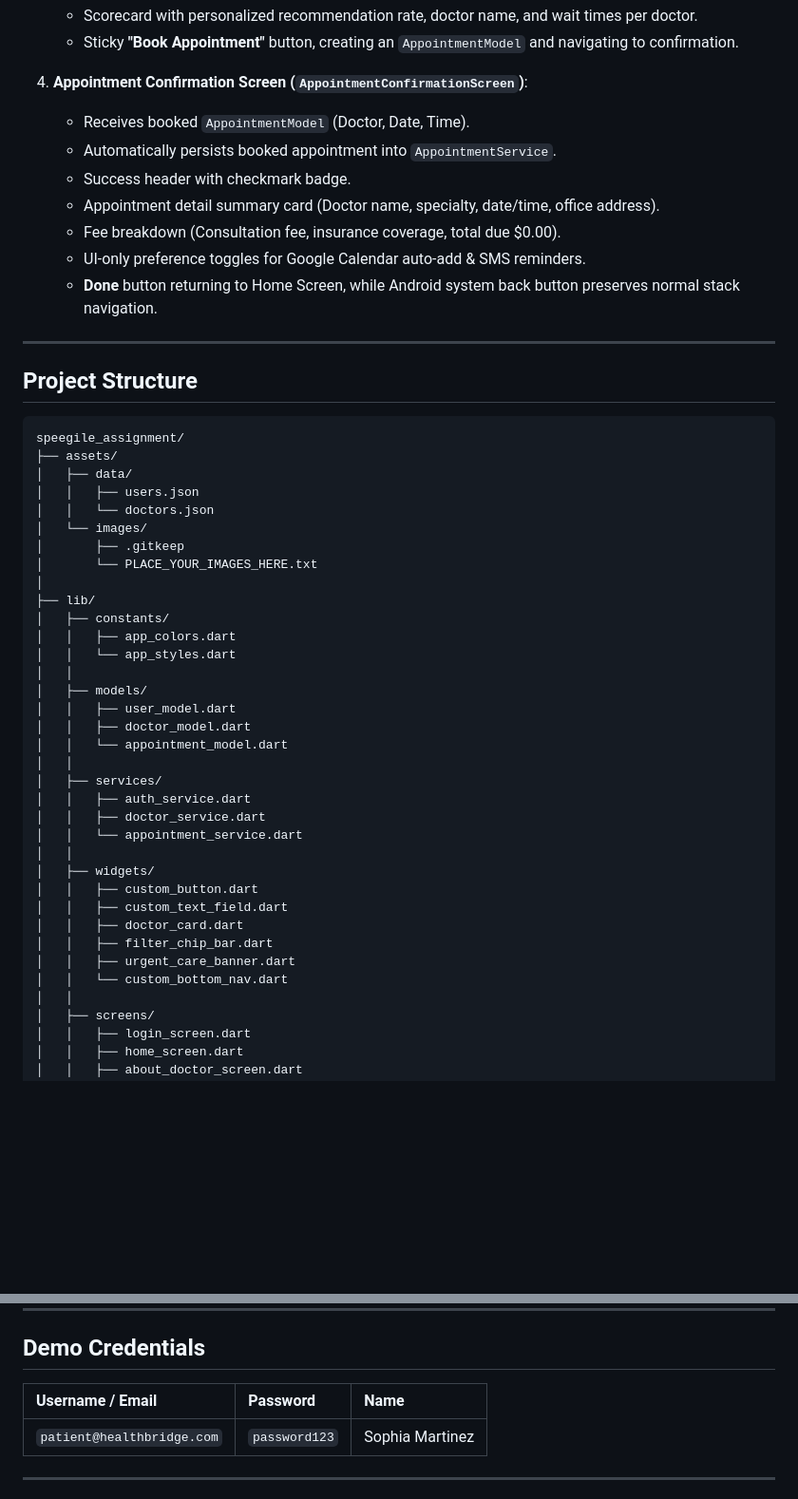
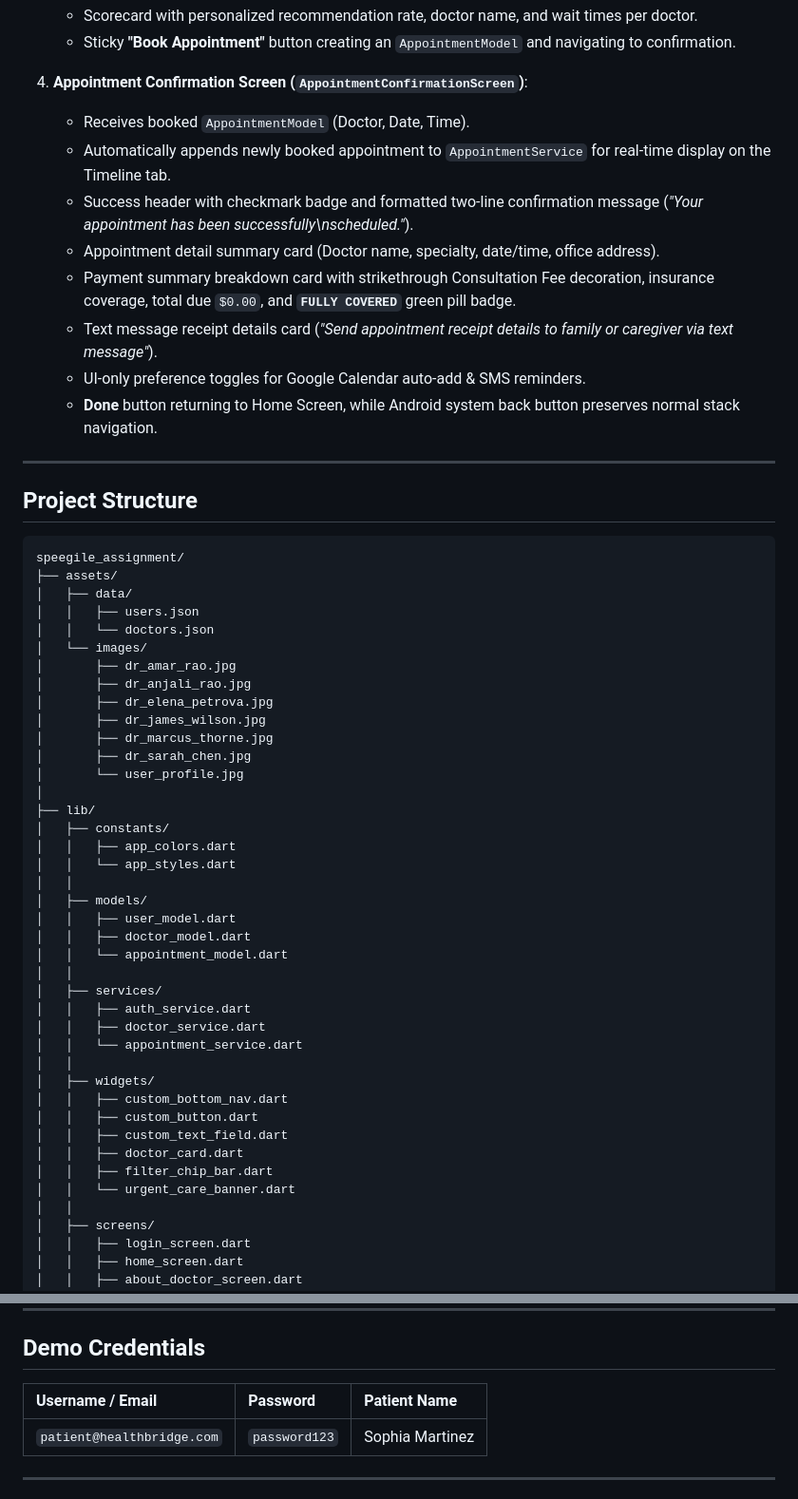
Before and after one commit to Extract001/HealthBridge, a Markdown page: README.md, 2 parts joined by grey strips. Shown at 95% size. Drawn GitHub-style; blank space fills up the shorter version.

```diff
--- a/README.md
+++ b/README.md
@@ -70,12 +73,13 @@ A mobile application built in Flutter for the HealthBridge healthcare appointmen
    - Scorecard with personalized recommendation rate, doctor name, and wait times per doctor.
-   - Sticky **"Book Appointment"** button, creating an `AppointmentModel` and navigating to confirmation.
+   - Sticky **"Book Appointment"** button creating an `AppointmentModel` and navigating to confirmation.
 
 4. **Appointment Confirmation Screen (`AppointmentConfirmationScreen`)**:
    - Receives booked `AppointmentModel` (Doctor, Date, Time).
-   - Automatically persists booked appointment into `AppointmentService`.
-   - Success header with checkmark badge.
+   - Automatically appends newly booked appointment to `AppointmentService` for real-time display on the Timeline tab.
+   - Success header with checkmark badge and formatted two-line confirmation message (*"Your appointment has been successfully\nscheduled."*).
    - Appointment detail summary card (Doctor name, specialty, date/time, office address).
-   - Fee breakdown (Consultation fee, insurance coverage, total due $0.00).
+   - Payment summary breakdown card with strikethrough Consultation Fee decoration, insurance coverage, total due `$0.00`, and **`FULLY COVERED`** green pill badge.
+   - Text message receipt details card (*"Send appointment receipt details to family or caregiver via text message"*).
    - UI-only preference toggles for Google Calendar auto-add & SMS reminders.
    - **Done** button returning to Home Screen, while Android system back button preserves normal stack navigation.
 
@@ -90,8 +94,13 @@ speegile_assignment/
 │   │   ├── users.json
 │   │   └── doctors.json
 │   └── images/
-│       ├── .gitkeep
-│       └── PLACE_YOUR_IMAGES_HERE.txt
+│       ├── dr_amar_rao.jpg
+│       ├── dr_anjali_rao.jpg
+│       ├── dr_elena_petrova.jpg
+│       ├── dr_james_wilson.jpg
+│       ├── dr_marcus_thorne.jpg
+│       ├── dr_sarah_chen.jpg
+│       └── user_profile.jpg
 │
 ├── lib/
 │   ├── constants/
@@ -109,12 +118,12 @@ speegile_assignment/
 │   │   └── appointment_service.dart
 │   │
 │   ├── widgets/
+│   │   ├── custom_bottom_nav.dart
 │   │   ├── custom_button.dart
 │   │   ├── custom_text_field.dart
 │   │   ├── doctor_card.dart
 │   │   ├── filter_chip_bar.dart
-│   │   ├── urgent_care_banner.dart
-│   │   └── custom_bottom_nav.dart
+│   │   └── urgent_care_banner.dart
 │   │
 │   ├── screens/
 │   │   ├── login_screen.dart
@@ -149,7 +158,7 @@ dependencies:
 
 ## Demo Credentials
 
-| Username / Email | Password | Name |
+| Username / Email | Password | Patient Name |
 | :--- | :--- | :--- |
 | `patient@healthbridge.com` | `password123` | Sophia Martinez |
 
```
Also changed, not shown: other parts of README.md (+40 -33 lines).
